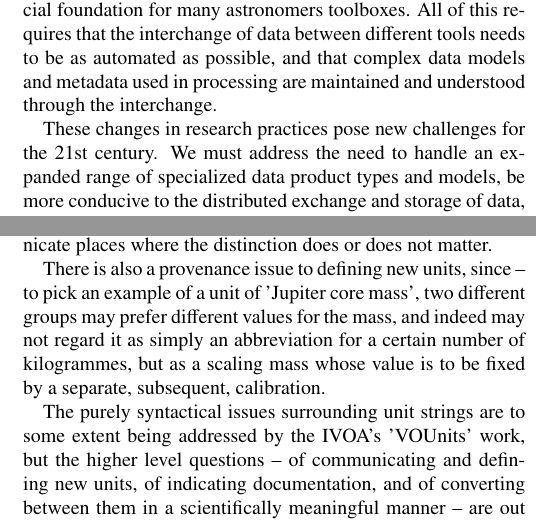
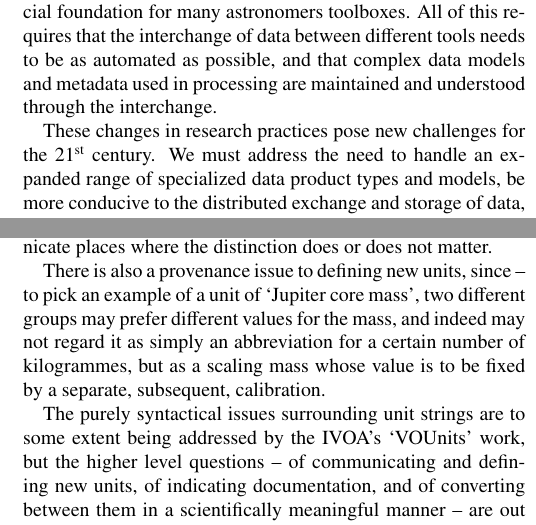
Before and after one commit to timj/aandc-fits, a LaTeX paper (acfits.tex): two parts of the columns of pages 2 and 6 of 8, joined at a grey line, cut so that both start at the same text. Compiled offline with pdfLaTeX.

Commit message:
Use backward opening quotes and add missing periods

```diff
--- a/acfits.tex
+++ b/acfits.tex
@@ -247,12 +247,12 @@ that complex data models and metadata used in processing are
 maintained and understood through the interchange.
 
 
-These changes in research practices pose new challenges for the 21st
-century. We must address the need to handle an expanded range of
-specialized data product types and models, be more conducive to the
-distributed exchange and storage of data, handle very large datasets
-and provide a means to capture significantly more complex metadata and
-data relationships.
+These changes in research practices pose new challenges for the
+21\textsuperscript{st} century. We must address the need to handle an
+expanded range of specialized data product types and models, be more
+conducive to the distributed exchange and storage of data, handle very
+large datasets and provide a means to capture significantly more complex
+metadata and data relationships.
 
 
 Already some of these limitations have caused members of the community
```
Also changed, not shown: acfits.tex (8 more changed lines).
